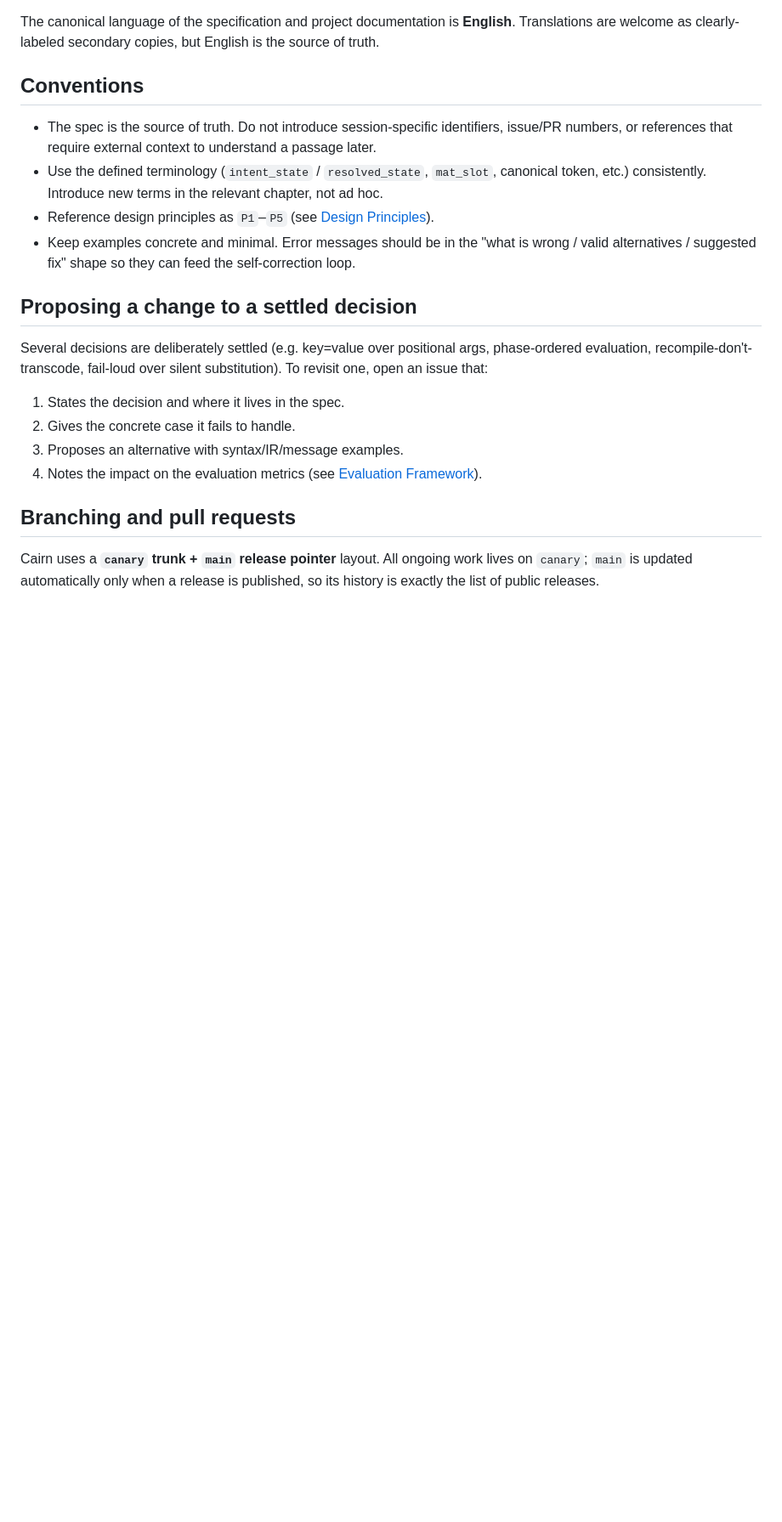
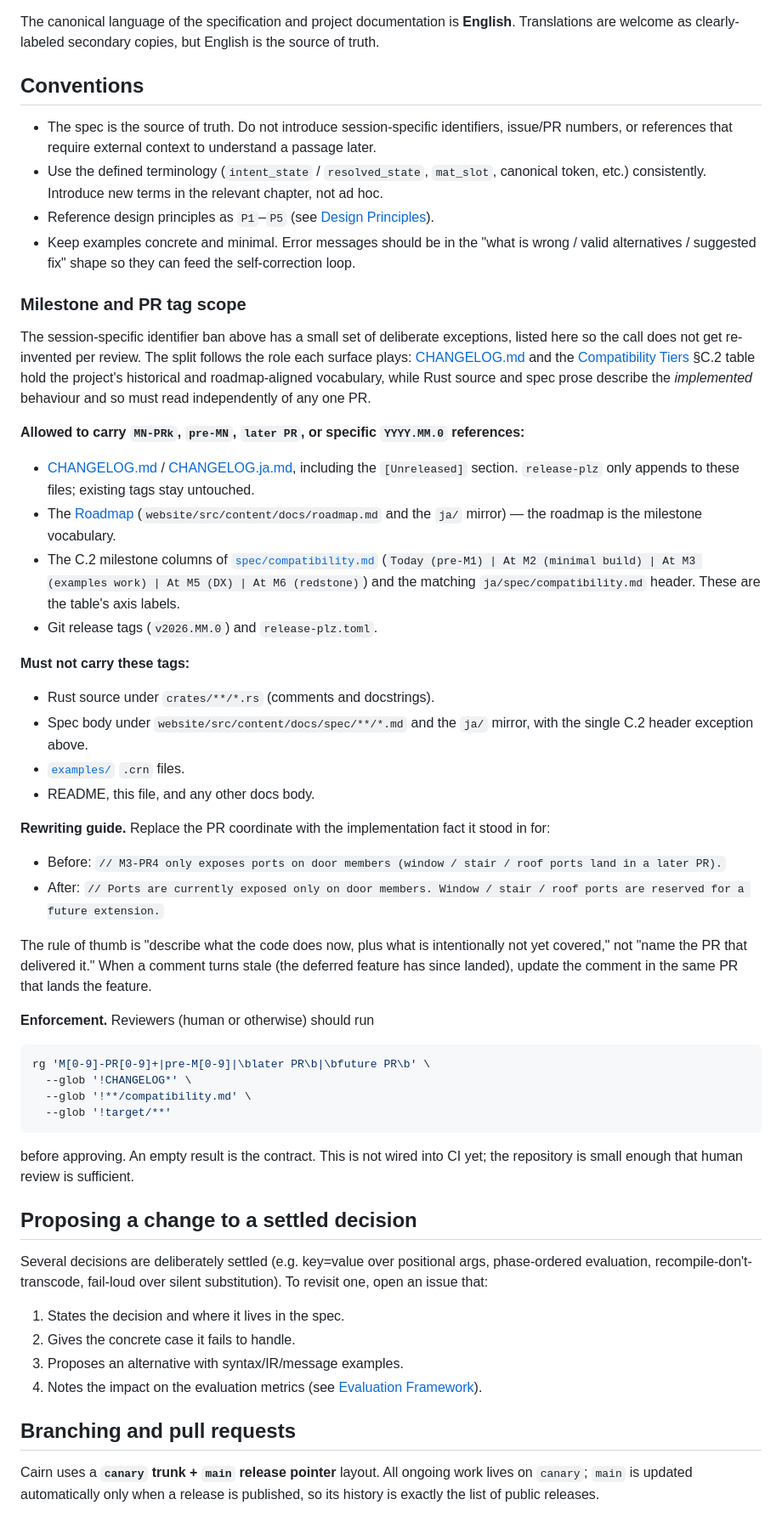
Before and after one commit to kage1020/Cairn, a Markdown page: CONTRIBUTING.md, the part around the change. Shown at 85% size. Drawn GitHub-style; blank space fills up the shorter version.

````diff
--- a/CONTRIBUTING.md
+++ b/CONTRIBUTING.md
@@ -34,6 +34,56 @@ are welcome as clearly-labeled secondary copies, but English is the source of tr
   [Design Principles](https://cairn.kage1020.com/spec/principles/)).
 - Keep examples concrete and minimal. Error messages should be in the "what is wrong / valid
   alternatives / suggested fix" shape so they can feed the self-correction loop.
+
+### Milestone and PR tag scope
+
+The session-specific identifier ban above has a small set of deliberate exceptions, listed here so
+the call does not get re-invented per review. The split follows the role each surface plays:
+[CHANGELOG.md](CHANGELOG.md) and the
+[Compatibility Tiers](https://cairn.kage1020.com/spec/compatibility/) §C.2 table hold the project's
+historical and roadmap-aligned vocabulary, while Rust source and spec prose describe the
+*implemented* behaviour and so must read independently of any one PR.
+
+**Allowed to carry `MN-PRk`, `pre-MN`, `later PR`, or specific `YYYY.MM.0` references:**
+
+- [CHANGELOG.md](CHANGELOG.md) / [CHANGELOG.ja.md](CHANGELOG.ja.md), including the `[Unreleased]`
+  section. `release-plz` only appends to these files; existing tags stay untouched.
+- The [Roadmap](https://cairn.kage1020.com/roadmap/) (`website/src/content/docs/roadmap.md` and
+  the `ja/` mirror) — the roadmap is the milestone vocabulary.
+- The C.2 milestone columns of
+  [`spec/compatibility.md`](website/src/content/docs/spec/compatibility.md)
+  (`Today (pre-M1) | At M2 (minimal build) | At M3 (examples work) | At M5 (DX) | At M6 (redstone)`)
+  and the matching `ja/spec/compatibility.md` header. These are the table's axis labels.
+- Git release tags (`v2026.MM.0`) and `release-plz.toml`.
+
+**Must not carry these tags:**
+
+- Rust source under `crates/**/*.rs` (comments and docstrings).
+- Spec body under `website/src/content/docs/spec/**/*.md` and the `ja/` mirror, with the single
+  C.2 header exception above.
+- [`examples/`](examples/) `.crn` files.
+- README, this file, and any other docs body.
+
+**Rewriting guide.** Replace the PR coordinate with the implementation fact it stood in for:
+
+- Before: `// M3-PR4 only exposes ports on door members (window / stair / roof ports land in a later PR).`
+- After: `// Ports are currently exposed only on door members. Window / stair / roof ports are reserved for a future extension.`
+
+The rule of thumb is "describe what the code does now, plus what is intentionally not yet covered,"
+not "name the PR that delivered it." When a comment turns stale (the deferred feature has since
+landed), update the comment in the same PR that lands the feature.
+
+**Enforcement.** Reviewers (human or otherwise) should run
+
+```sh
+rg 'M[0-9]-PR[0-9]+|pre-M[0-9]|\blater PR\b|\bfuture PR\b' \
+  --glob '!CHANGELOG*' \
+  --glob '!**/compatibility.md' \
+  --glob '!target/**'
+```
+
+before approving. An empty result is the contract. This is not wired into CI yet; the repository is
+small enough that human review is sufficient.
 
 ## Proposing a change to a settled decision
 
````
Also changed, not shown: CONTRIBUTING.ja.md (+49 -0 lines).
